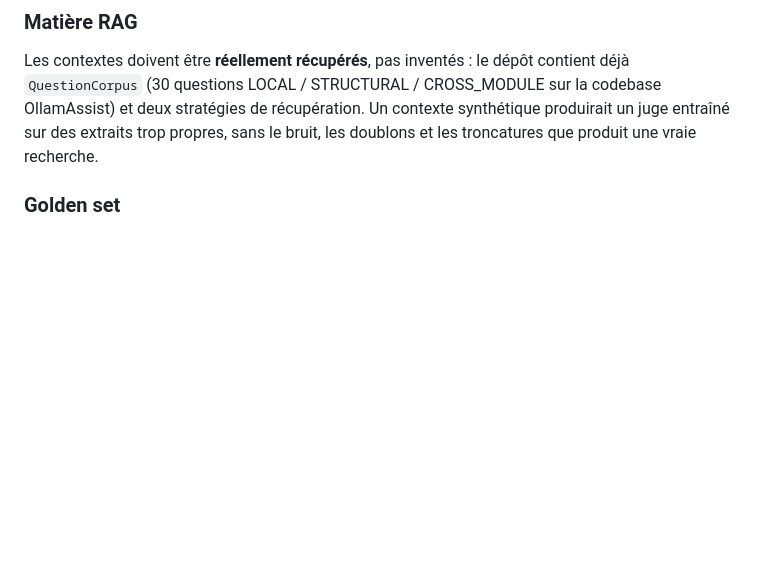
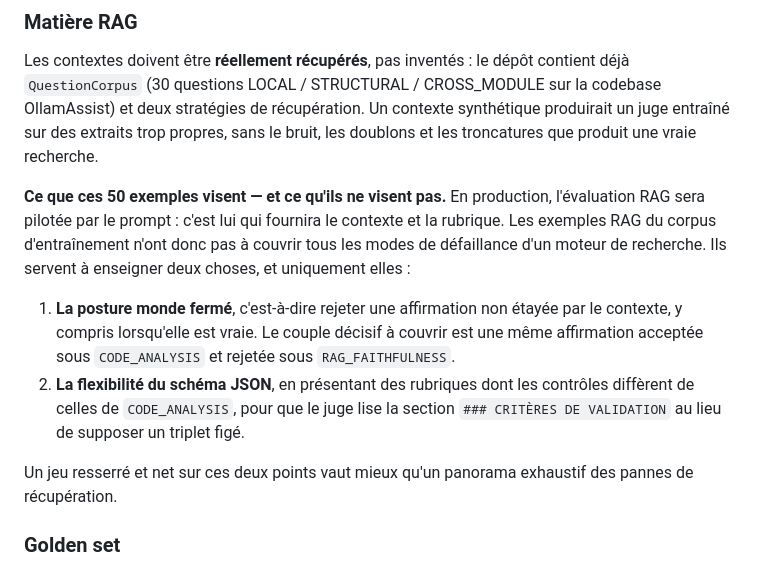
Before and after one commit to baretto-labs/llm-as-a-judge, a Markdown page: judge-finetune/PROTOCOLE.md, the part around the change. Rendered like a GitHub page; blank space fills up the shorter version.

Commit message:
Record what the RAG examples are meant to teach
Production RAG evaluation will be driven by the rubric prompt, which supplies
both the context and the criteria. The fifty RAG examples in the training corpus
therefore do not need to cover every retrieval failure mode. They exist to teach
two things: the closed-world posture, where a claim unsupported by the context is
rejected even when true, and schema flexibility, where the check names differ
from the CODE_ANALYSIS triple so the judge reads the declared criteria instead of
assuming them.

The decisive pair to cover is the same claim accepted under CODE_ANALYSIS and
rejected under RAG_FAITHFULNESS.

Co-Authored-By: Claude Opus 5 <noreply@anthropic.com>

```diff
--- a/judge-finetune/PROTOCOLE.md
+++ b/judge-finetune/PROTOCOLE.md
@@ -163,6 +163,20 @@ Les contextes doivent être **réellement récupérés**, pas inventés : le dé
 récupération. Un contexte synthétique produirait un juge entraîné sur des extraits trop propres, sans le
 bruit, les doublons et les troncatures que produit une vraie recherche.
 
+**Ce que ces 50 exemples visent — et ce qu'ils ne visent pas.** En production, l'évaluation RAG sera pilotée
+par le prompt : c'est lui qui fournira le contexte et la rubrique. Les exemples RAG du corpus d'entraînement
+n'ont donc pas à couvrir tous les modes de défaillance d'un moteur de recherche. Ils servent à enseigner
+deux choses, et uniquement elles :
+
+1. **La posture monde fermé**, c'est-à-dire rejeter une affirmation non étayée par le contexte, y compris
+   lorsqu'elle est vraie. Le couple décisif à couvrir est une même affirmation acceptée sous
+   `CODE_ANALYSIS` et rejetée sous `RAG_FAITHFULNESS`.
+2. **La flexibilité du schéma JSON**, en présentant des rubriques dont les contrôles diffèrent de celles de
+   `CODE_ANALYSIS`, pour que le juge lise la section `### CRITÈRES DE VALIDATION` au lieu de supposer un
+   triplet figé.
+
+Un jeu resserré et net sur ces deux points vaut mieux qu'un panorama exhaustif des pannes de récupération.
+
 ### Golden set
 
 Les étiquettes sont produites par un modèle. Sans revue humaine, le κ mesure l'accord avec ce modèle, pas
```
